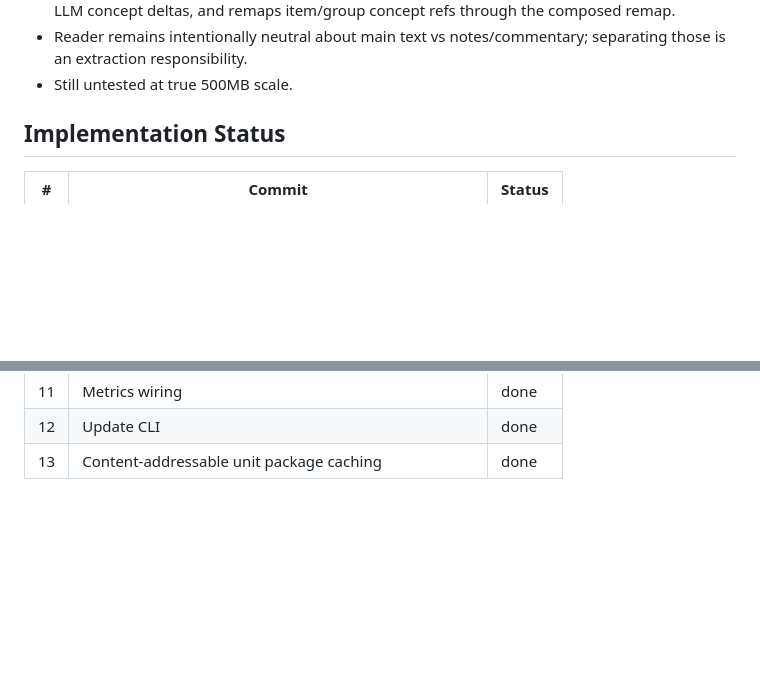
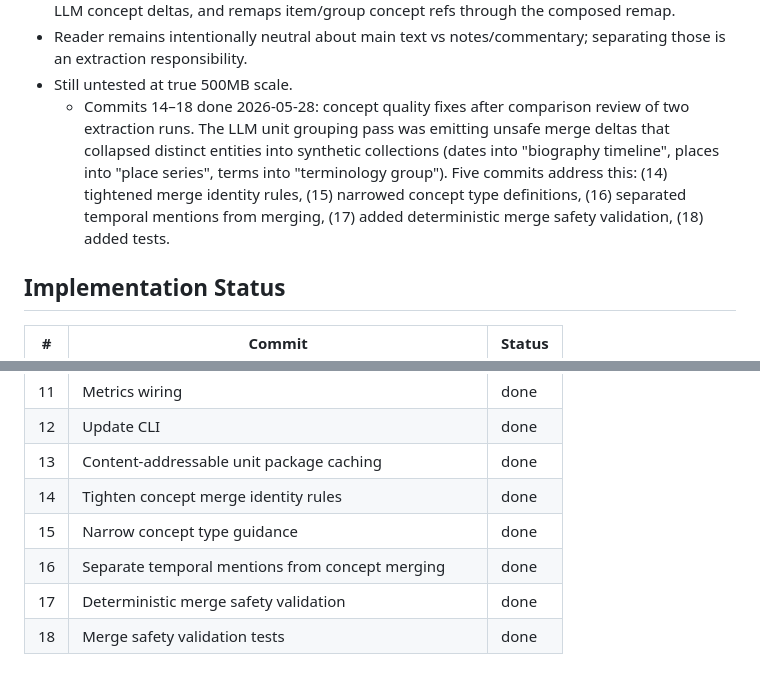
Before and after one commit to WenqinSHAO/tilusion, a Markdown page: PROGRESS.md, 2 parts joined by grey strips. Rendered like a GitHub page; blank space fills up the shorter version.

Commit message:
Update PROGRESS.md for commits 14-18: concept quality fixes
Co-Authored-By: Claude Opus 4.7 <noreply@anthropic.com>

```diff
--- a/PROGRESS.md
+++ b/PROGRESS.md
@@ -62,6 +62,7 @@
 - Quality cleanup step 3 done: unit grouping now dedupes concepts that become equivalent after LLM concept deltas, and remaps item/group concept refs through the composed remap.
 - Reader remains intentionally neutral about main text vs notes/commentary; separating those is an extraction responsibility.
 - Still untested at true 500MB scale.
+  - Commits 14–18 done 2026-05-28: concept quality fixes after comparison review of two extraction runs. The LLM unit grouping pass was emitting unsafe merge deltas that collapsed distinct entities into synthetic collections (dates into "biography timeline", places into "place series", terms into "terminology group"). Five commits address this: (14) tightened merge identity rules, (15) narrowed concept type definitions, (16) separated temporal mentions from merging, (17) added deterministic merge safety validation, (18) added tests.
 
 ## Implementation Status
 
@@ -80,3 +81,8 @@
 | 11 | Metrics wiring | done |
 | 12 | Update CLI | done |
 | 13 | Content-addressable unit package caching | done |
+| 14 | Tighten concept merge identity rules | done |
+| 15 | Narrow concept type guidance | done |
+| 16 | Separate temporal mentions from concept merging | done |
+| 17 | Deterministic merge safety validation | done |
+| 18 | Merge safety validation tests | done |
```
